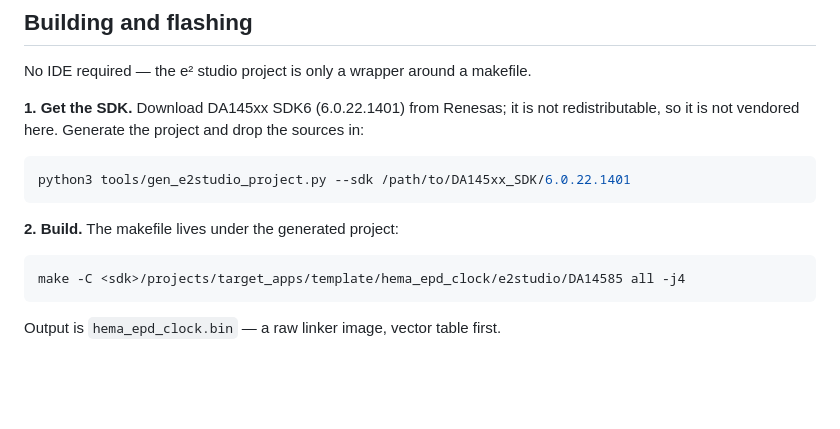
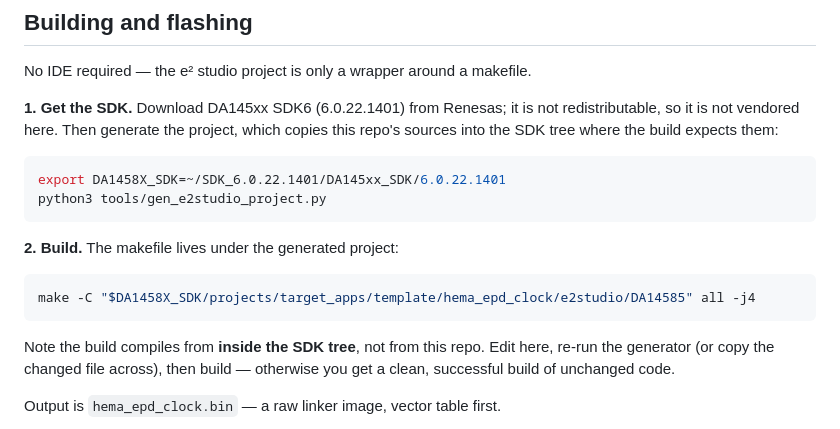
Before and after one commit to seriaTvT/DA14585-ESL-213, a Markdown page: README.md, the part around the change. Rendered like a GitHub page; blank space fills up the shorter version.

Commit message:
docs: correct the project generator invocation
It takes DA1458X_SDK from the environment, not a --sdk flag, and the build
compiles from inside the SDK tree rather than from the repo.

````diff
--- a/README.md
+++ b/README.md
@@ -35,18 +35,23 @@ or arbitrary images over Bluetooth.
 No IDE required — the e² studio project is only a wrapper around a makefile.
 
 **1. Get the SDK.** Download DA145xx SDK6 (6.0.22.1401) from Renesas; it is not
-redistributable, so it is not vendored here. Generate the project and drop the
-sources in:
+redistributable, so it is not vendored here. Then generate the project, which
+copies this repo's sources into the SDK tree where the build expects them:
 
 ```sh
-python3 tools/gen_e2studio_project.py --sdk /path/to/DA145xx_SDK/6.0.22.1401
+export DA1458X_SDK=~/SDK_6.0.22.1401/DA145xx_SDK/6.0.22.1401
+python3 tools/gen_e2studio_project.py
 ```
 
 **2. Build.** The makefile lives under the generated project:
 
 ```sh
-make -C <sdk>/projects/target_apps/template/hema_epd_clock/e2studio/DA14585 all -j4
+make -C "$DA1458X_SDK/projects/target_apps/template/hema_epd_clock/e2studio/DA14585" all -j4
 ```
+
+Note the build compiles from **inside the SDK tree**, not from this repo. Edit
+here, re-run the generator (or copy the changed file across), then build —
+otherwise you get a clean, successful build of unchanged code.
 
 Output is `hema_epd_clock.bin` — a raw linker image, vector table first.
 
````
